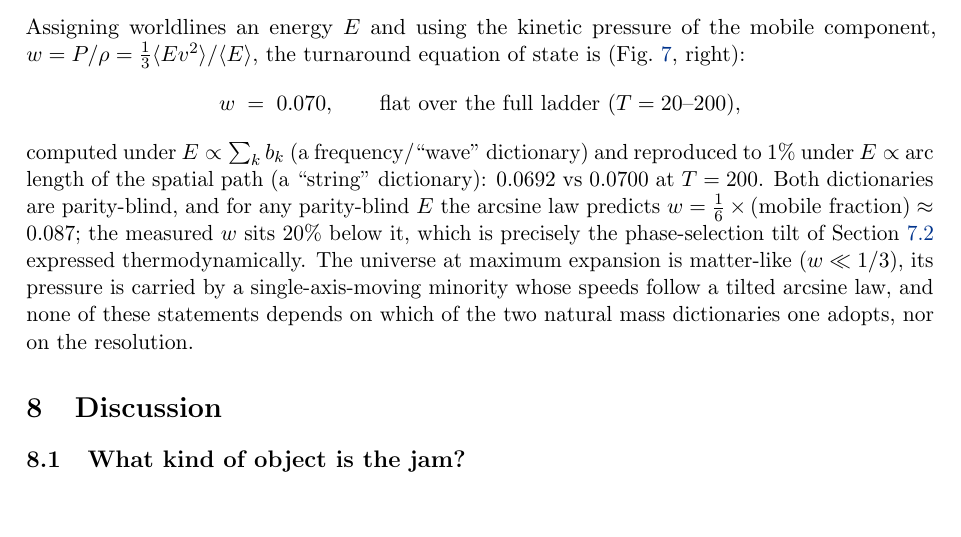
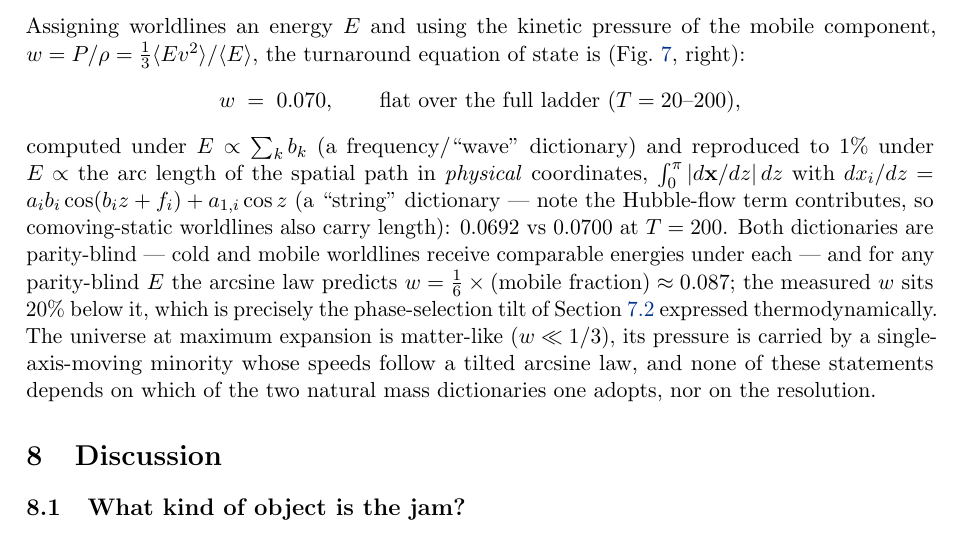
Before and after one commit to universe-analysis/universe-generator, a LaTeX paper (paper/main.tex): part of page 10 of 13, cut so that both start at the same text. Compiled offline with pdfLaTeX.

Commit message:
Paper: pin down the string dictionary (physical-coordinate arc length)

```diff
--- a/paper/main.tex
+++ b/paper/main.tex
@@ -526,9 +526,14 @@ right):
   w \;=\; 0.070, \qquad \text{flat over the full ladder } (T = 20\text{--}200),
 \end{equation*}
 computed under $E \propto \sum_k b_k$ (a frequency/``wave'' dictionary) and
-reproduced to $1\%$ under $E \propto$ arc length of the spatial path (a
-``string'' dictionary): $0.0692$ vs $0.0700$ at $T = 200$. Both dictionaries
-are parity-blind, and for any parity-blind $E$ the arcsine law predicts
+reproduced to $1\%$ under $E \propto$ the arc length of the spatial path in
+\emph{physical} coordinates, $\int_0^\pi |d\mathbf{x}/dz|\,dz$ with
+$dx_i/dz = a_i b_i \cos(b_i z + f_i) + a_{1,i}\cos z$ (a ``string''
+dictionary --- note the Hubble-flow term contributes, so comoving-static
+worldlines also carry length): $0.0692$ vs $0.0700$ at $T = 200$. Both
+dictionaries are parity-blind --- cold and mobile worldlines receive
+comparable energies under each --- and for any parity-blind $E$ the arcsine
+law predicts
 $w = \tfrac16 \times (\text{mobile fraction}) \approx 0.087$; the measured
 $w$ sits $20\%$ below it, which is precisely the phase-selection tilt of
 Section~\ref{sec:arcsine} expressed thermodynamically. The universe at
```
Also changed, not shown: paper/main.pdf.
